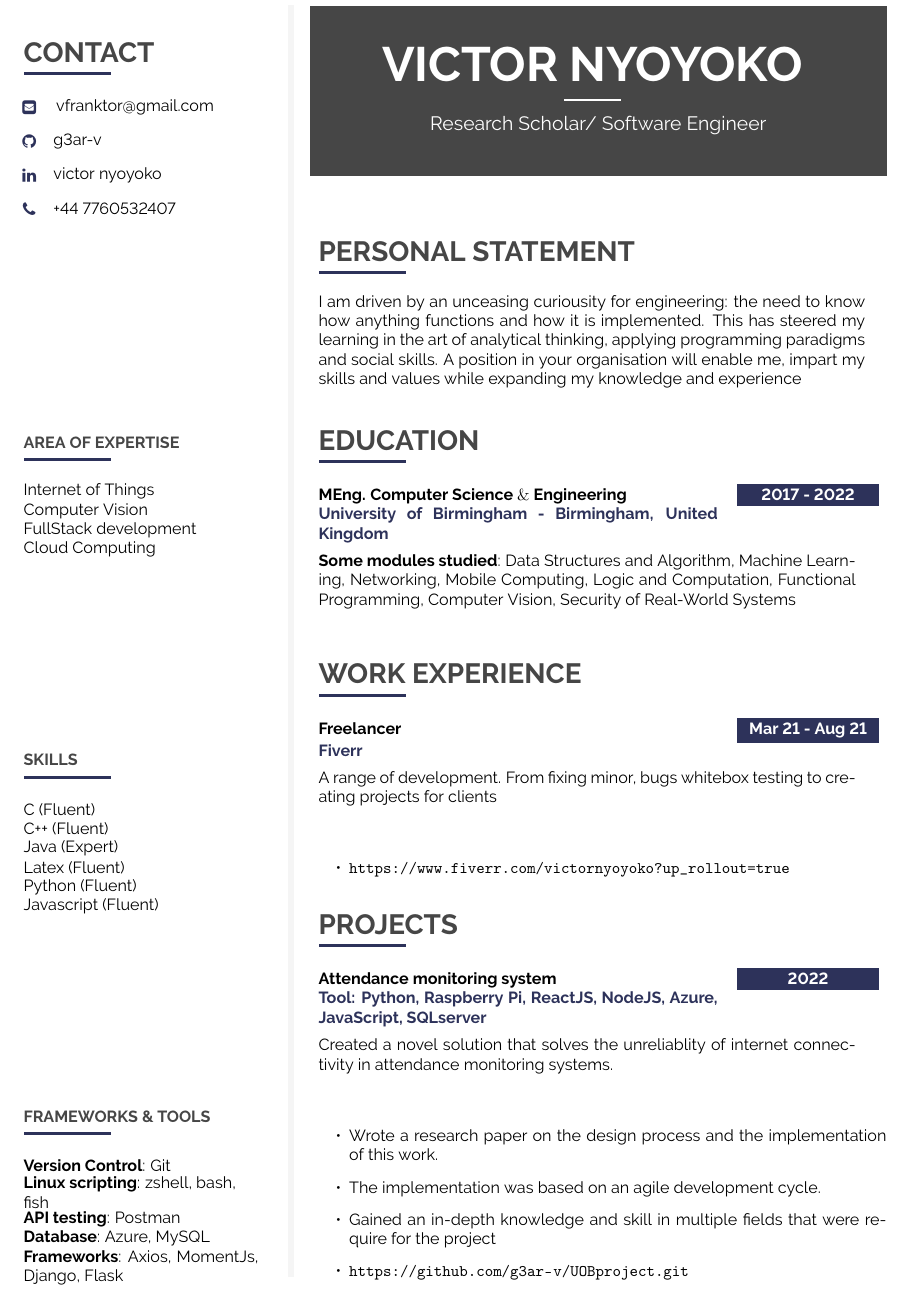
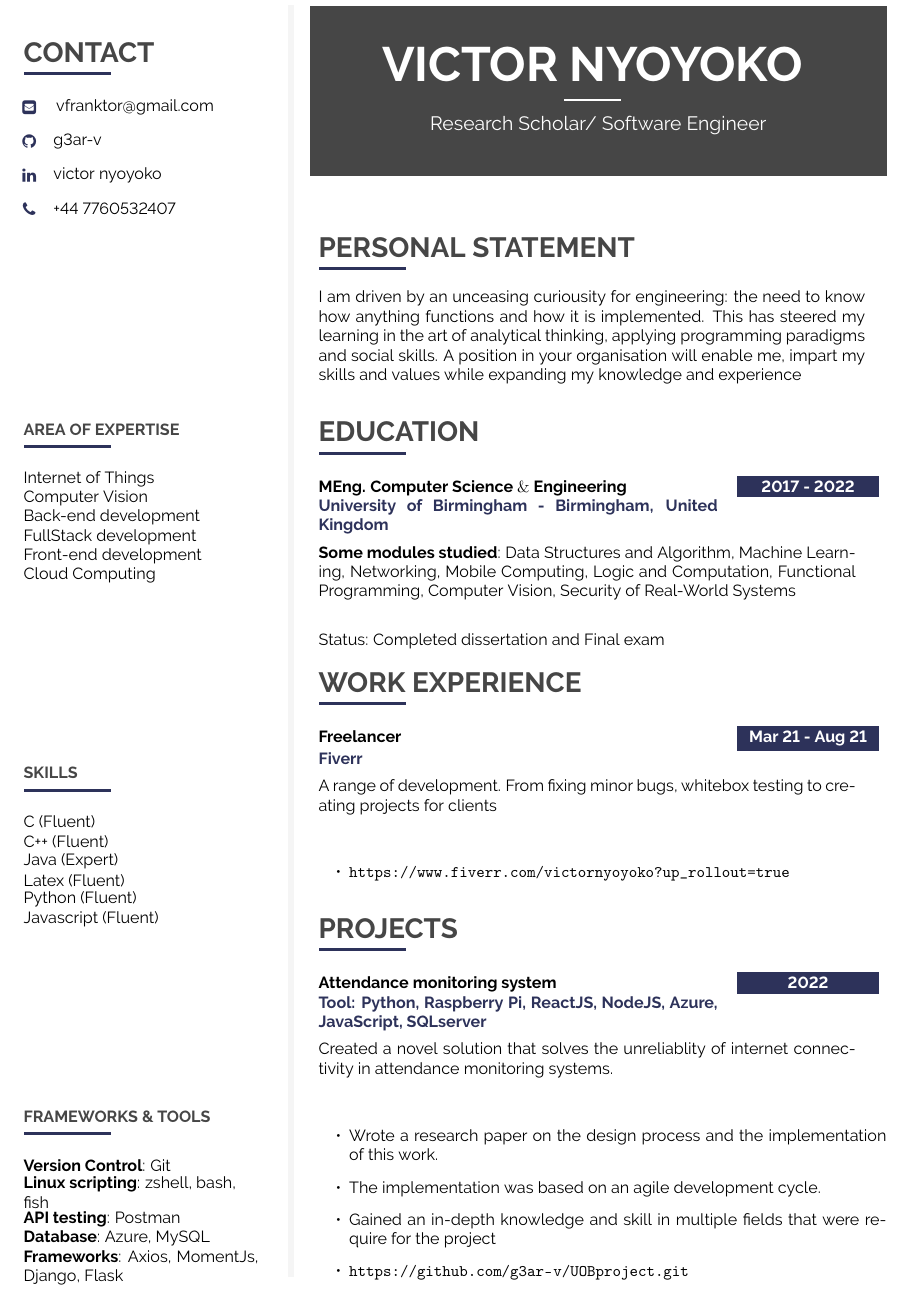
Before and after one commit to g3ar-v/CV, a LaTeX document (main.tex): part of page 1 of 2, cut so that both start at the same text. Compiled offline with pdfLaTeX.

Commit message:
added frontend and backend tags in area of expertise v1.0.1

```diff
--- a/main.tex
+++ b/main.tex
@@ -365,7 +365,11 @@
 
 \cvtext{Computer Vision}
 
+\cvtext{Back-end development}
+
 \cvtext{FullStack development}
+
+\cvtext{Front-end development}
 
 \cvtext{Cloud Computing}
 
@@ -458,6 +462,8 @@
 	{\textbf{Some modules studied}: Data Structures and Algorithm, Machine Learning, Networking, Mobile Computing, Logic and Computation, Functional Programming, Computer Vision, Security of Real-World Systems}
 \vfill\null
 
+\cvtext{Status: Completed dissertation and Final exam}
+
 %---------------------------------------------------------------------------------------
 %	WORK EXPERIENCE
 %----------------------------------------------------------------------------------------
@@ -467,7 +473,7 @@
 	{\textbf{Mar 21 - Aug 21}}
 	{Freelancer}
 	{Fiverr}
-	{A range of development. From fixing minor, bugs whitebox testing to creating projects for clients}
+	{A range of development. From fixing minor bugs, whitebox testing to creating projects for clients}
 	\vfill\null
 
 	\begin{itemize}
```
